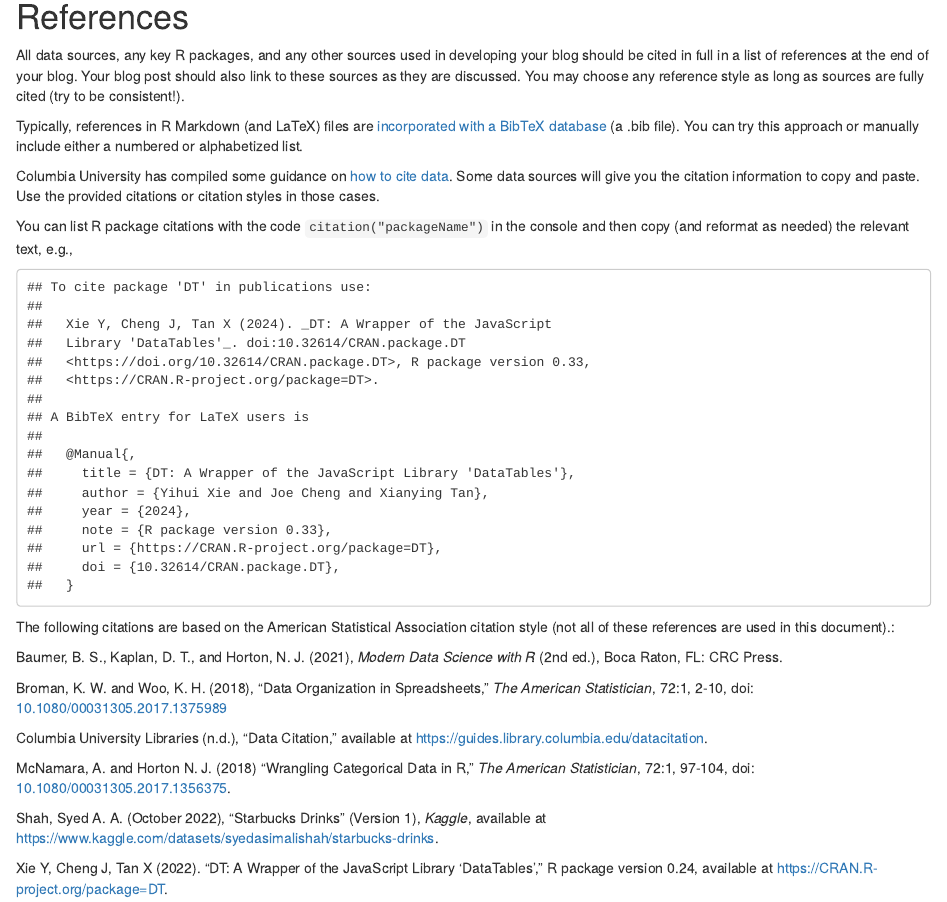
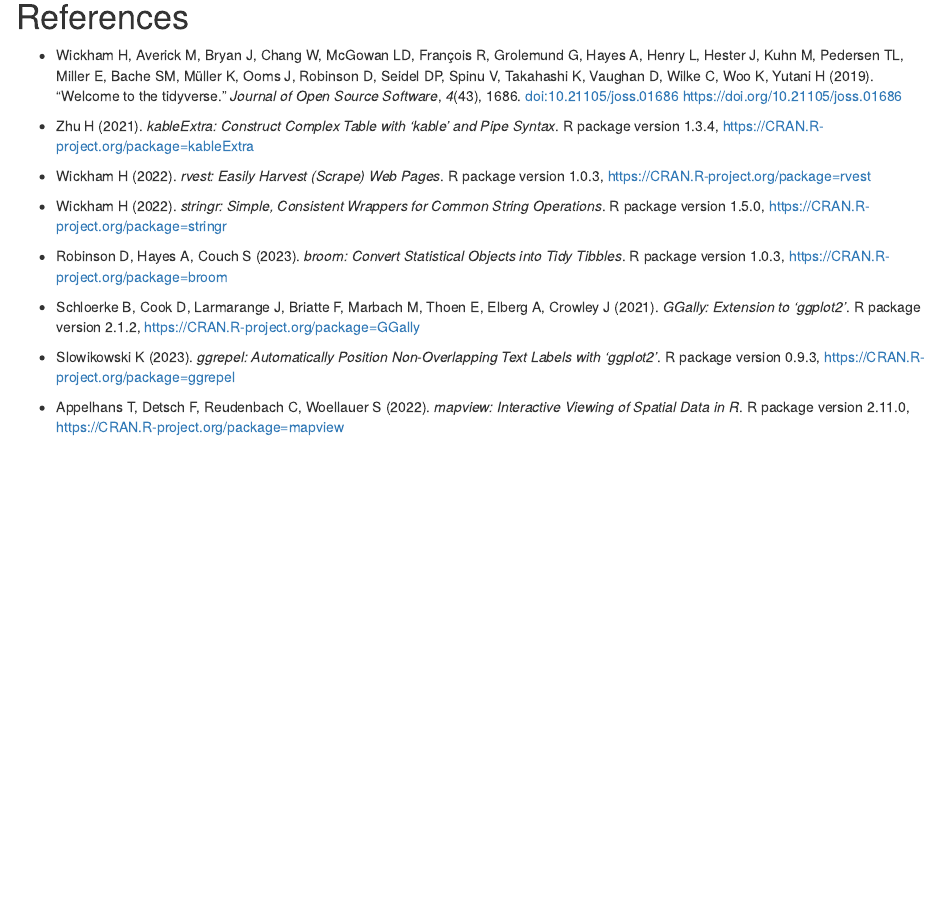
Before and after one commit to stat231-s23/blog1-eco-friends, an R Markdown document (index.Rmd): the page in a window 1100 px wide, from 1920 px down. Rendered offline with R 4.5, knitr and Pandoc, with nearby package versions; drawn as R Markdown's standard HTML page in place of the format the file asks for; some code elsewhere in the file could not run offline.

Commit message:
Adde Sources

````diff
--- a/index.Rmd
+++ b/index.Rmd
@@ -874,34 +874,36 @@
 
 # References
 
-All data sources, any key R packages, and any other sources used in developing your blog should be cited in full in a list of references at the end of your blog. Your blog post should also link to these sources as they are discussed. You may choose any reference style as long as sources are fully cited (try to be consistent!).
+- Wickham H, Averick M, Bryan J, Chang W, McGowan LD, François R, Grolemund G,
+  Hayes A, Henry L, Hester J, Kuhn M, Pedersen TL, Miller E, Bache SM, Müller K,
+  Ooms J, Robinson D, Seidel DP, Spinu V, Takahashi K, Vaughan D, Wilke C, Woo
+  K, Yutani H (2019). “Welcome to the tidyverse.” _Journal of Open Source
+  Software_, *4*(43), 1686. doi:10.21105/joss.01686
+  <https://doi.org/10.21105/joss.01686>
 
-Typically, references in R Markdown (and LaTeX) files are [incorporated with a BibTeX database](https://bookdown.org/yihui/rmarkdown-cookbook/bibliography.html) (a .bib file). You can try this approach or manually include either a numbered or alphabetized list.
+-  Zhu H (2021). _kableExtra: Construct Complex Table with 'kable' and Pipe
+  Syntax_. R package version 1.3.4,
+  <https://CRAN.R-project.org/package=kableExtra>
 
-Columbia University has compiled some guidance on [how to cite data](https://guides.library.columbia.edu/datacitation). Some data sources will give you the citation information to copy and paste. Use the provided citations or citation styles in those cases.
+- Wickham H (2022). _rvest: Easily Harvest (Scrape) Web Pages_. R package
+  version 1.0.3, <https://CRAN.R-project.org/package=rvest>
 
-You can list R package citations with the code `citation("packageName")` in the console and then copy (and reformat as needed) the relevant text, e.g.,
-```{r}
-citation("DT")
-```
+- Wickham H (2022). _stringr: Simple, Consistent Wrappers for Common String
+  Operations_. R package version 1.5.0,
+  <https://CRAN.R-project.org/package=stringr>
 
-The following citations are based on the American Statistical Association citation style (not all of these references are used in this document).:
+- Robinson D, Hayes A, Couch S (2023). _broom: Convert Statistical Objects into
+  Tidy Tibbles_. R package version 1.0.3,
+  <https://CRAN.R-project.org/package=broom>
 
+- Schloerke B, Cook D, Larmarange J, Briatte F, Marbach M, Thoen E, Elberg A,
+  Crowley J (2021). _GGally: Extension to 'ggplot2'_. R package version 2.1.2,
+  <https://CRAN.R-project.org/package=GGally>
 
-<!-- Textbook -->
-Baumer, B. S., Kaplan, D. T., and Horton, N. J. (2021), *Modern Data Science with R* (2nd ed.), Boca Raton, FL: CRC Press.
+-  Slowikowski K (2023). _ggrepel: Automatically Position Non-Overlapping Text
+  Labels with 'ggplot2'_. R package version 0.9.3,
+  <https://CRAN.R-project.org/package=ggrepel>
 
-<!-- Journal article -->
-Broman, K. W. and Woo, K. H. (2018), "Data Organization in Spreadsheets," *The American Statistician*, 72:1, 2-10, doi: [10.1080/00031305.2017.1375989](https://doi.org/10.1080/00031305.2017.1375989)
-
-<!-- Website -->
-Columbia University Libraries (n.d.), "Data Citation," available at <https://guides.library.columbia.edu/datacitation>.
-
-<!-- Journal article -->
-McNamara, A. and Horton N. J. (2018) "Wrangling Categorical Data in R," *The American Statistician*, 72:1, 97-104, doi: [10.1080/00031305.2017.1356375](https://doi.org/10.1080/00031305.2017.1356375).
-
-<!-- Dataset -->
-Shah, Syed A. A. (October 2022), "Starbucks Drinks" (Version 1), *Kaggle*, available at <https://www.kaggle.com/datasets/syedasimalishah/starbucks-drinks>.
-
-<!-- R package -->
-Xie Y, Cheng J, Tan X (2022). "DT: A Wrapper of the JavaScript Library 'DataTables'," R package version 0.24, available at <https://CRAN.R-project.org/package=DT>.
+- Appelhans T, Detsch F, Reudenbach C, Woellauer S (2022). _mapview: Interactive
+  Viewing of Spatial Data in R_. R package version 2.11.0,
+  <https://CRAN.R-project.org/package=mapview>
````
